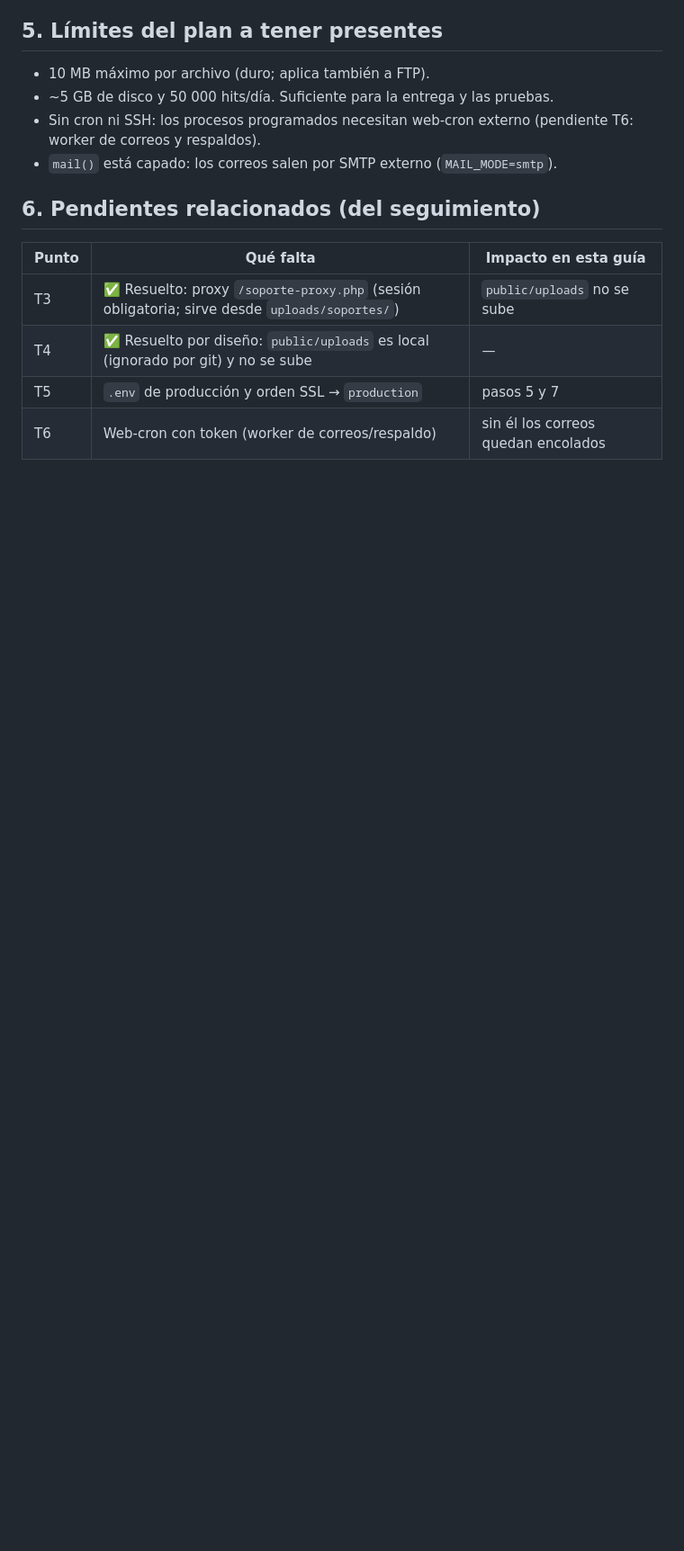
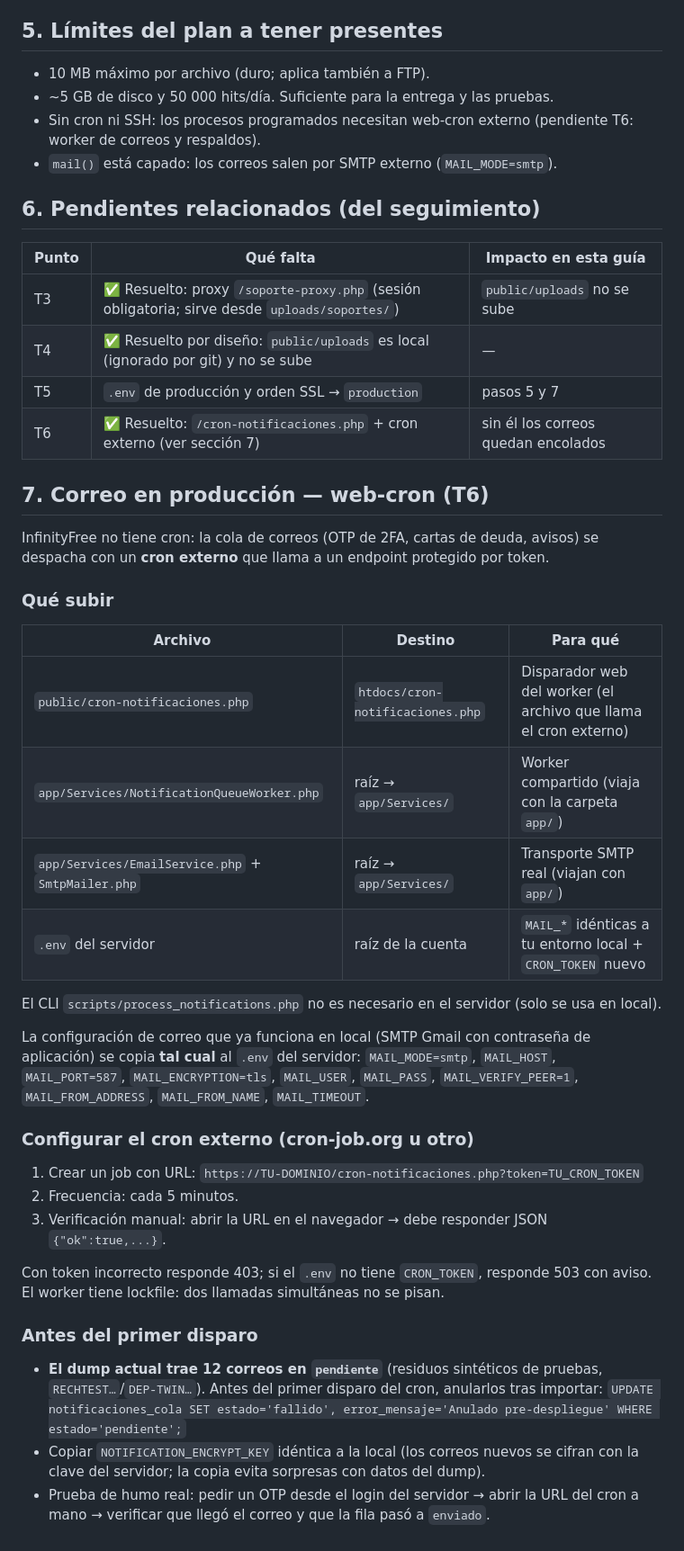
Before and after one commit to AZ142005/ProyectoT3, a Markdown page: docs/despliegue-infinityfree.md, the part around one of its changes. Shown at 90% size. Rendered like a GitHub page; blank space fills up the shorter version.

Commit message:
docs(deploy): correo en produccion (web-cron) y cierre de T6
Guia: seccion 7 con lo que hay que subir para correos, cron externo
(cron-job.org) y prerequisitos del primer disparo (anular pendientes
del dump). Seguimiento ODD: T6 cerrada con evidencia y nota operativa.

```diff
--- a/docs/despliegue-infinityfree.md
+++ b/docs/despliegue-infinityfree.md
@@ -85,4 +85,36 @@ Lo único que **debe** existir: `vendor/` (autoloader), el `.env` de producción
 | T3 | ✅ Resuelto: proxy `/soporte-proxy.php` (sesión obligatoria; sirve desde `uploads/soportes/`) | `public/uploads` no se sube |
 | T4 | ✅ Resuelto por diseño: `public/uploads` es local (ignorado por git) y no se sube | — |
 | T5 | `.env` de producción y orden SSL → `production` | pasos 5 y 7 |
-| T6 | Web-cron con token (worker de correos/respaldo) | sin él los correos quedan encolados |
+| T6 | ✅ Resuelto: `/cron-notificaciones.php` + cron externo (ver sección 7) | sin él los correos quedan encolados |
+
+## 7. Correo en producción — web-cron (T6)
+
+InfinityFree no tiene cron: la cola de correos (OTP de 2FA, cartas de deuda, avisos) se despacha con un **cron externo** que llama a un endpoint protegido por token.
+
+### Qué subir
+
+| Archivo | Destino | Para qué |
+|---|---|---|
+| `public/cron-notificaciones.php` | `htdocs/cron-notificaciones.php` | Disparador web del worker (el archivo que llama el cron externo) |
+| `app/Services/NotificationQueueWorker.php` | raíz → `app/Services/` | Worker compartido (viaja con la carpeta `app/`) |
+| `app/Services/EmailService.php` + `SmtpMailer.php` | raíz → `app/Services/` | Transporte SMTP real (viajan con `app/`) |
+| `.env` del servidor | raíz de la cuenta | `MAIL_*` idénticas a tu entorno local + `CRON_TOKEN` nuevo |
+
+El CLI `scripts/process_notifications.php` no es necesario en el servidor (solo se usa en local).
+
+La configuración de correo que ya funciona en local (SMTP Gmail con contraseña de aplicación) se copia **tal cual** al `.env` del servidor: `MAIL_MODE=smtp`, `MAIL_HOST`, `MAIL_PORT=587`, `MAIL_ENCRYPTION=tls`, `MAIL_USER`, `MAIL_PASS`, `MAIL_VERIFY_PEER=1`, `MAIL_FROM_ADDRESS`, `MAIL_FROM_NAME`, `MAIL_TIMEOUT`.
+
+### Configurar el cron externo (cron-job.org u otro)
+
+1. Crear un job con URL: `https://TU-DOMINIO/cron-notificaciones.php?token=TU_CRON_TOKEN`
+2. Frecuencia: cada 5 minutos.
+3. Verificación manual: abrir la URL en el navegador → debe responder JSON `{"ok":true,...}`.
+
+Con token incorrecto responde 403; si el `.env` no tiene `CRON_TOKEN`, responde 503 con aviso. El worker tiene lockfile: dos llamadas simultáneas no se pisan.
+
+### Antes del primer disparo
+
+- **El dump actual trae 12 correos en `pendiente`** (residuos sintéticos de pruebas, `RECHTEST…`/`DEP-TWIN…`). Antes del primer disparo del cron, anularlos tras importar:
+  `UPDATE notificaciones_cola SET estado='fallido', error_mensaje='Anulado pre-despliegue' WHERE estado='pendiente';`
+- Copiar `NOTIFICATION_ENCRYPT_KEY` idéntica a la local (los correos nuevos se cifran con la clave del servidor; la copia evita sorpresas con datos del dump).
+- Prueba de humo real: pedir un OTP desde el login del servidor → abrir la URL del cron a mano → verificar que llegó el correo y que la fila pasó a `enviado`.
```
Also changed, not shown: other parts of docs/despliegue-infinityfree.md (+1 -1 lines), odd/tasks/deploy-infinityfree.md (+3 -2 lines).
